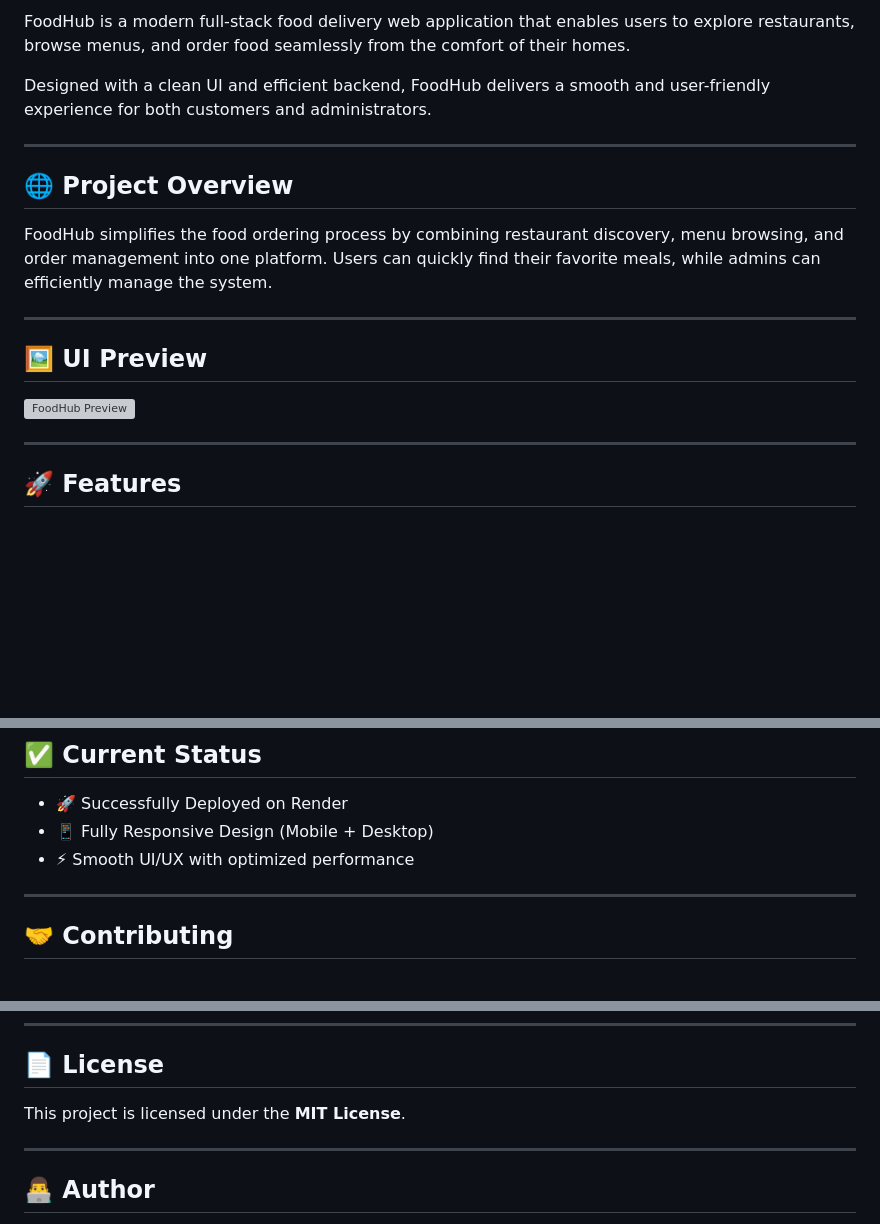
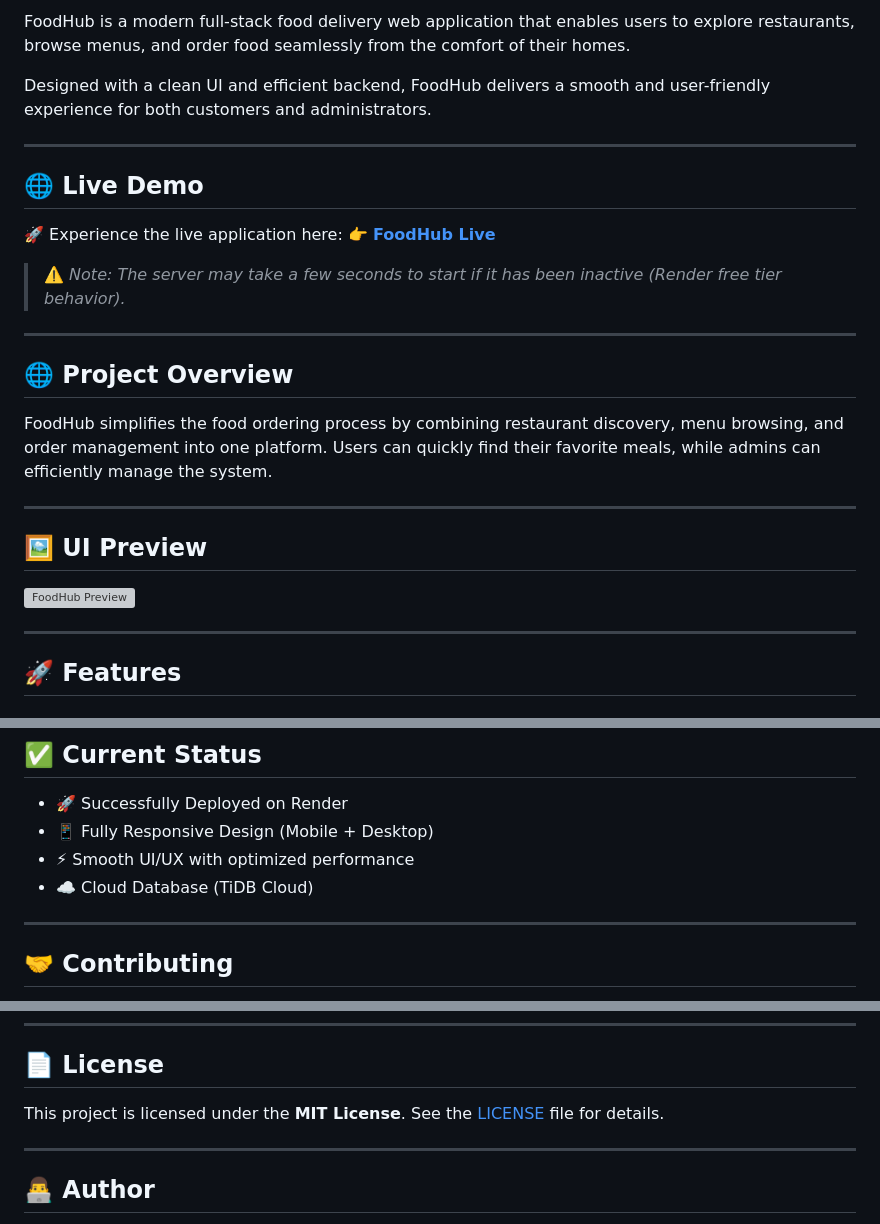
Before and after one commit to mahmudul194/Food-Hub, a Markdown page: Readme.md, 3 parts joined by grey strips. Drawn GitHub-style; blank space fills up the shorter version; grey boxes are pictures that could not be loaded.

```diff
--- a/Readme.md
+++ b/Readme.md
@@ -3,6 +8,15 @@
 FoodHub is a modern full-stack food delivery web application that enables users to explore restaurants, browse menus, and order food seamlessly from the comfort of their homes.
 
 Designed with a clean UI and efficient backend, FoodHub delivers a smooth and user-friendly experience for both customers and administrators.
+
+---
+
+## 🌐 Live Demo
+
+🚀 Experience the live application here:
+👉 **[FoodHub Live](https://food-hub-ttlc.onrender.com)**
+
+> ⚠️ *Note: The server may take a few seconds to start if it has been inactive (Render free tier behavior).*
 
 ---
 
@@ -15,7 +29,6 @@ FoodHub simplifies the food ordering process by combining restaurant discovery,
 ## 🖼️ UI Preview
 
 ![FoodHub Preview](./assets/preview.png)
-
 
 ---
 
@@ -188,7 +222,7 @@ http://localhost:3000
 * 🚀 Successfully Deployed on Render
 * 📱 Fully Responsive Design (Mobile + Desktop)
 * ⚡ Smooth UI/UX with optimized performance
-
+* ☁️ Cloud Database (TiDB Cloud)
 
 ---
 
@@ -207,6 +241,7 @@ Contributions are welcome!
 ## 📄 License
 
 This project is licensed under the **MIT License**.
+See the [LICENSE](./LICENSE) file for details.
 
 ---
 
```
Also changed, not shown: other parts of Readme.md (+32 -6 lines).
